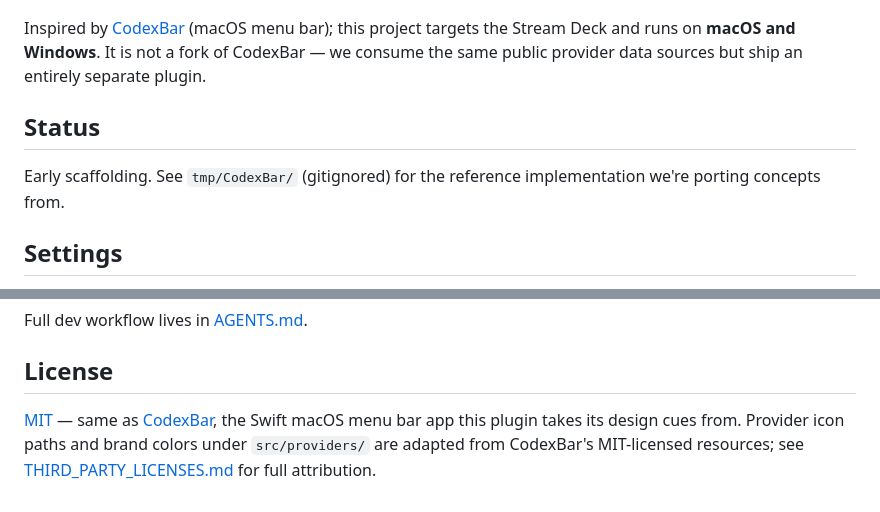
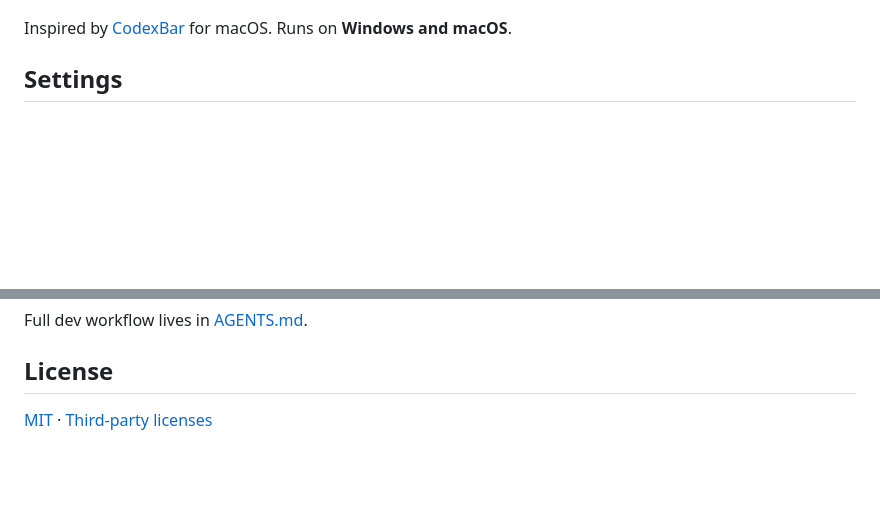
Before and after one commit to anthonybaldwin/UsageButtons, a Markdown page: README.md, 2 parts joined by grey strips. GitHub-like rendering; blank space fills up the shorter version.

Commit message:
docs: clean up README — trim intro, remove Status, shorten License
- Removed defensive "not a fork" language and stale "Early scaffolding"
  Status section
- Shortened License to just "MIT" with a link to third-party licenses

Co-Authored-By: Claude Opus 4.6 (1M context) <noreply@anthropic.com>

```diff
--- a/README.md
+++ b/README.md
@@ -8,15 +8,8 @@ you can tell at a glance how much runway you have left.
 
 ![Usage Buttons in Stream Deck](docs/main.png)
 
-Inspired by [CodexBar](https://github.com/steipete/CodexBar) (macOS menu
-bar); this project targets the Stream Deck and runs on **macOS and
-Windows**. It is not a fork of CodexBar — we consume the same public
-provider data sources but ship an entirely separate plugin.
-
-## Status
-
-Early scaffolding. See `tmp/CodexBar/` (gitignored) for the reference
-implementation we're porting concepts from.
+Inspired by [CodexBar](https://github.com/steipete/CodexBar) for macOS.
+Runs on **Windows and macOS**.
 
 ## Settings
 
@@ -98,8 +91,4 @@ Full dev workflow lives in [AGENTS.md](AGENTS.md).
 
 ## License
 
-[MIT](LICENSE) — same as [CodexBar](https://github.com/steipete/CodexBar),
-the Swift macOS menu bar app this plugin takes its design cues from.
-Provider icon paths and brand colors under `src/providers/` are adapted
-from CodexBar's MIT-licensed resources; see
-[THIRD_PARTY_LICENSES.md](THIRD_PARTY_LICENSES.md) for full attribution.
+[MIT](LICENSE) · [Third-party licenses](THIRD_PARTY_LICENSES.md)
```
